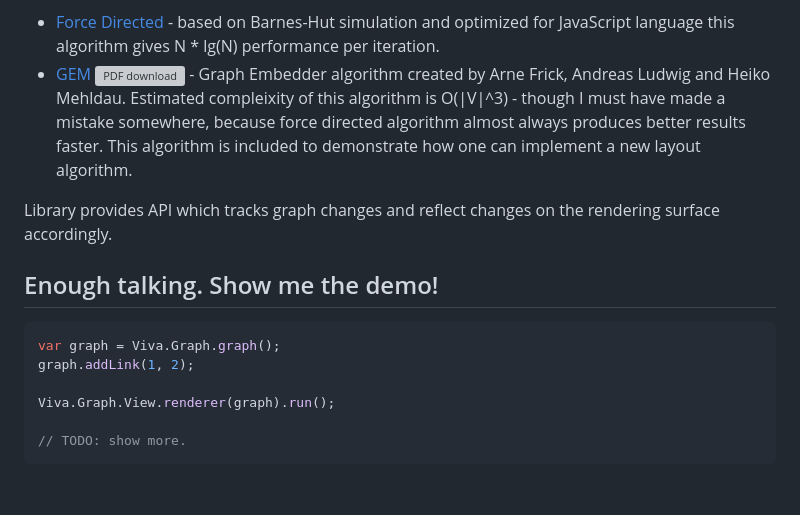
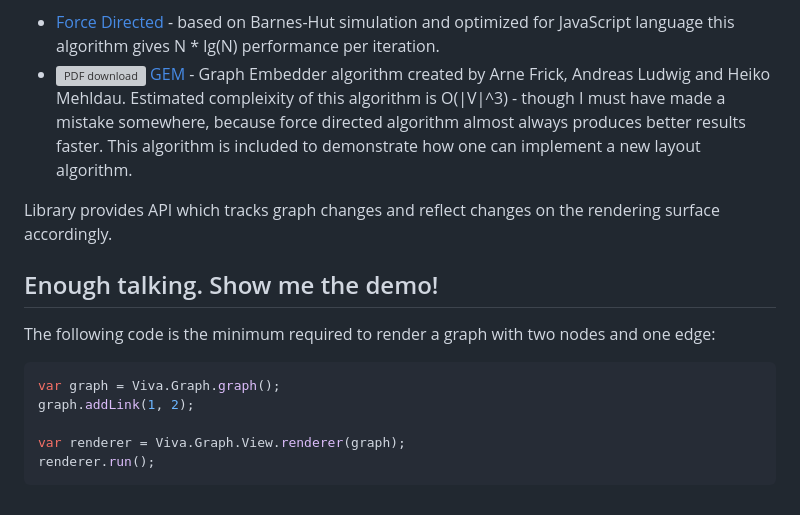
Before and after one commit to anvaka/VivaGraphJS, a Markdown page: README.md, the part around the change. Rendered like a GitHub page; grey boxes are pictures that could not be loaded.

````diff
--- a/README.md
+++ b/README.md
@@ -6,7 +6,7 @@ it supports rendering graphs using either SVG or CSS formats. Layout algorithms
 
 * [Force Directed](http://en.wikipedia.org/wiki/Force-based_algorithms_\(graph_drawing\)) - based on Barnes-Hut
 simulation and optimized for JavaScript language this algorithm gives N * lg(N) performance per iteration.
-* [GEM](http://citeseerx.ist.psu.edu/viewdoc/download?doi=10.1.1.113.9565&rep=rep1&type=pdf) ![PDF download](https://ripedigital.blazonco.com/images/pdf-icon.gif) - Graph Embedder
+* ![PDF download](https://ripedigital.blazonco.com/images/pdf-icon.gif) [GEM](http://citeseerx.ist.psu.edu/viewdoc/download?doi=10.1.1.113.9565&rep=rep1&type=pdf) - Graph Embedder
 algorithm created by Arne Frick, Andreas Ludwig and Heiko Mehldau. Estimated compleixity of this algorithm
 is O(|V|^3) - though I must have made a mistake somewhere, because force directed algorithm almost
 always produces better results faster. This algorithm is included to demonstrate how
@@ -18,11 +18,12 @@ accordingly.
 
 Enough talking. Show me the demo!
 ----------------------------------------------------
+The following code is the minimum required to render a graph with two nodes and one edge:
+
 ```javascript
 var graph = Viva.Graph.graph();
 graph.addLink(1, 2);
 
-Viva.Graph.View.renderer(graph).run();
-
-// TODO: show more.
+var renderer = Viva.Graph.View.renderer(graph);
+renderer.run();
 ```
````
Also changed, not shown: packages/Images/pdf-icon.gif (added), 2 other files.
